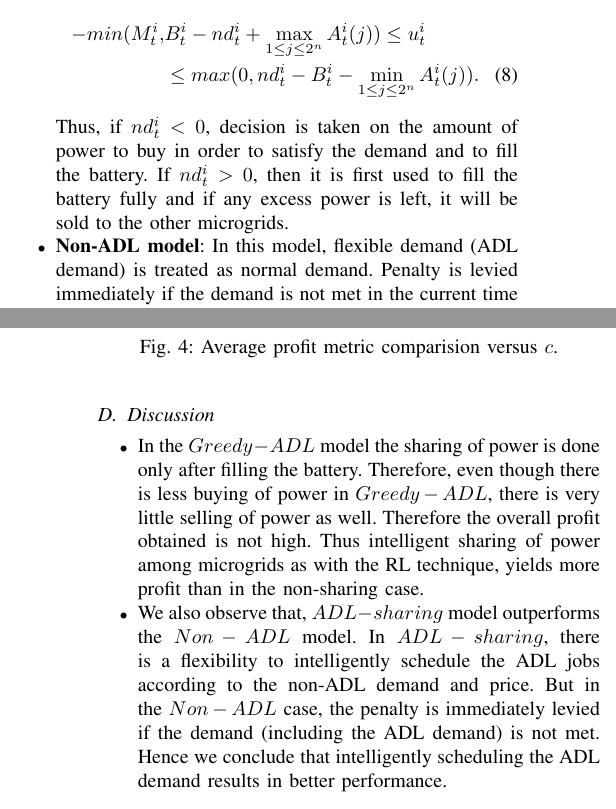
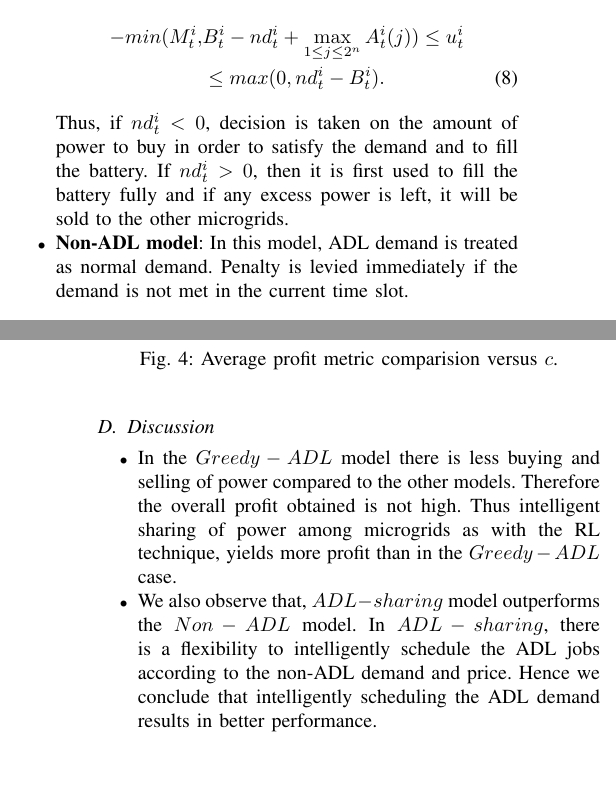
Before and after one commit to saikotireddy/PES-GM---Smart-Grid, a LaTeX paper (old-paper/main.tex, which reads old-paper/experimental_section.tex): two parts of the columns of pages 4 and 5 of 5, joined at a grey line, cut so that both start at the same text, the shorter picture padded with empty space. Compiled offline with pdfLaTeX.

Commit message:
krishna corrections

```diff
--- a/old-paper/experimental_section.tex
+++ b/old-paper/experimental_section.tex
@@ -14,11 +14,11 @@ We implement our $ADL-sharing$ model described in section \ref{sec:model}. For c
 \begin{itemize}
 	\item \textbf{Greedy-ADL model}: In this model, microgrids exhibit greedy behavior. They share power only after filling their respective batteries fully. The action $u_t^i$ at each time instant $t$ is bounded as follows:
 	\begin{align}
-	-min(M_t^i, & B_t^i - nd_t^i + \max_{1\leq j \leq 2^n} A_t^i(j) ) \leq u_t^i \nonumber\\ &\leq max(0, nd_t^i - B_t^i - \min_{1\leq j \leq 2^n} A_t^i(j)).
+	-min(M_t^i, & B_t^i - nd_t^i + \max_{1\leq j \leq 2^n} A_t^i(j) ) \leq u_t^i \nonumber\\ &\leq max(0, nd_t^i - B_t^i).
 	\end{align}
 	Thus, if $ nd_t^i < 0$, decision is taken on the amount of power to buy in order to satisfy the demand and to fill the battery. If $ nd_t^i > 0$, then it is first used to fill the battery fully and if any excess power is left, it will be sold to the other microgrids.
 
-	\item \textbf{Non-ADL model}:  In this model, flexible demand (ADL demand) is treated as normal demand. Penalty is levied immediately if the demand is not met in the current time slot.
+	\item \textbf{Non-ADL model}:  In this model, ADL demand is treated as normal demand. Penalty is levied immediately if the demand is not met in the current time slot.
 %This model is similar to the $ADL-sharing$ model, but without the concept of ADL jobs. In this model, the ADL demand is included in the main demand. Unlike the $ADL-sharing$ model, there is no flexibility of intelligently scheduling the ADL jobs.
 \end{itemize}
 \subsection{Simulation setup}
@@ -87,9 +87,13 @@ Figure~\ref{r1} plots the average profit obtained for each microgrid versus $c$
 
 \begin{itemize}
 
-\item In the $Greedy-ADL$ model the sharing of power is done only after filling the battery. Therefore, even though there is less buying of power in $Greedy-ADL$, there is very little selling of power as well. Therefore the overall profit obtained is not high. Thus intelligent sharing of power among microgrids as with the RL technique, yields more profit than in the non-sharing case.
+\item In  the $Greedy-ADL$ model there is less buying and selling of power compared to the other models.
+%In the $Greedy-ADL$ model the sharing of power is done only after filling the battery. Therefore, even though there is less buying of power in $Greedy-ADL$, there is very little selling of power as well.
+ Therefore the overall profit obtained is not high. Thus intelligent sharing of power among microgrids as with the RL technique, yields more profit than in the $Greedy-ADL$ case.
 
-\item We also observe that, $ADL-sharing$ model outperforms the $Non-ADL$ model. In $ADL-sharing$, there is a flexibility to intelligently schedule the ADL jobs according to the non-ADL demand and price. But in the $Non-ADL$ case, the penalty is immediately levied if the demand (including the ADL demand) is not met. Hence we conclude that intelligently scheduling the ADL demand results in better performance.
+\item We also observe that, $ADL-sharing$ model outperforms the $Non-ADL$ model. In $ADL-sharing$, there is a flexibility to intelligently schedule the ADL jobs according to the non-ADL demand and price.
+%But in the $Non-ADL$ case, the penalty is immediately levied if the demand (including the ADL demand) is not met.
+Hence we conclude that intelligently scheduling the ADL demand results in better performance.
 
 
 
```
Also changed, not shown: old-paper/adl-model.tex (+1 -1 lines), old-paper/intro.tex (+1 -1 lines), old-paper/experimental_section.tex (2 more changed lines).
